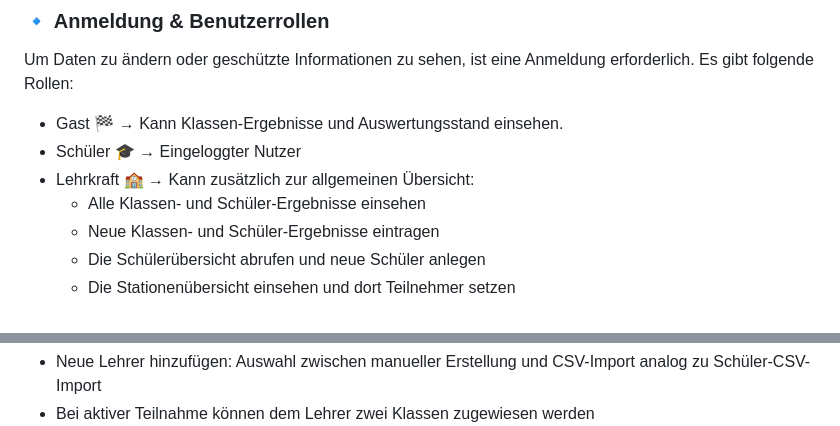
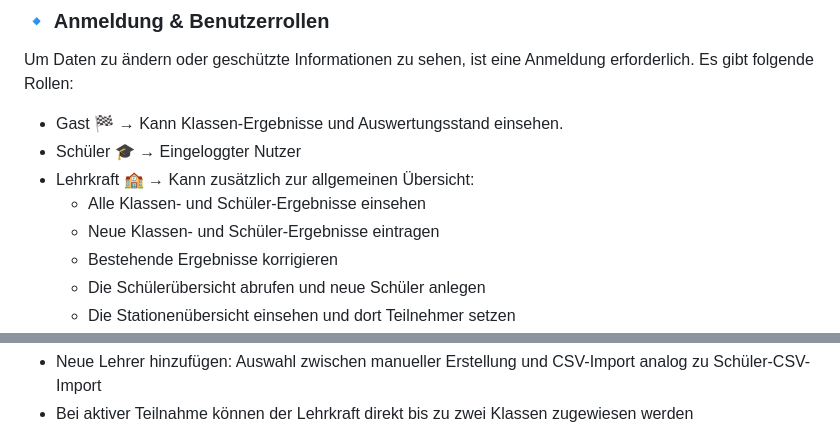
Before and after one commit to NoahYannis/ChampionChecker.UI, a Markdown page: README.md, 2 parts joined by grey strips. Rendered like a GitHub page.

```diff
--- a/README.md
+++ b/README.md
@@ -63,6 +63,7 @@ Um Daten zu ändern oder geschützte Informationen zu sehen, ist eine Anmeldung
 - Lehrkraft 🏫 → Kann zusätzlich zur allgemeinen Übersicht:
   - Alle Klassen- und Schüler-Ergebnisse einsehen
   - Neue Klassen- und Schüler-Ergebnisse eintragen
+  - Bestehende Ergebnisse korrigieren
   - Die Schülerübersicht abrufen und neue Schüler anlegen
   - Die Stationenübersicht einsehen und dort Teilnehmer setzen
 - Admin ⚙️ → Hat vollen Zugriff und kann alle Daten inklusive Lehrkräfte verwalten, bearbeiten und anpassen.
@@ -140,7 +141,7 @@ Um Daten zu ändern oder geschützte Informationen zu sehen, ist eine Anmeldung
 - Überblick über alle Lehrkräfte und deren Teilnahme am Sportfest
   ![Lehrerverwaltung](resources/documentation-images/lehrerverwaltung.png)
 - Neue Lehrer hinzufügen: Auswahl zwischen manueller Erstellung und CSV-Import analog zu Schüler-CSV-Import
-- Bei aktiver Teilnahme können dem Lehrer zwei Klassen zugewiesen werden
+- Bei aktiver Teilnahme können der Lehrkraft direkt bis zu zwei Klassen zugewiesen werden
   ![Lehrer Hinzufügen](resources/documentation-images/lehrer-hinzufügen.png)
 
 ---
```
Also changed, not shown: other parts of README.md (+3 -3 lines).
